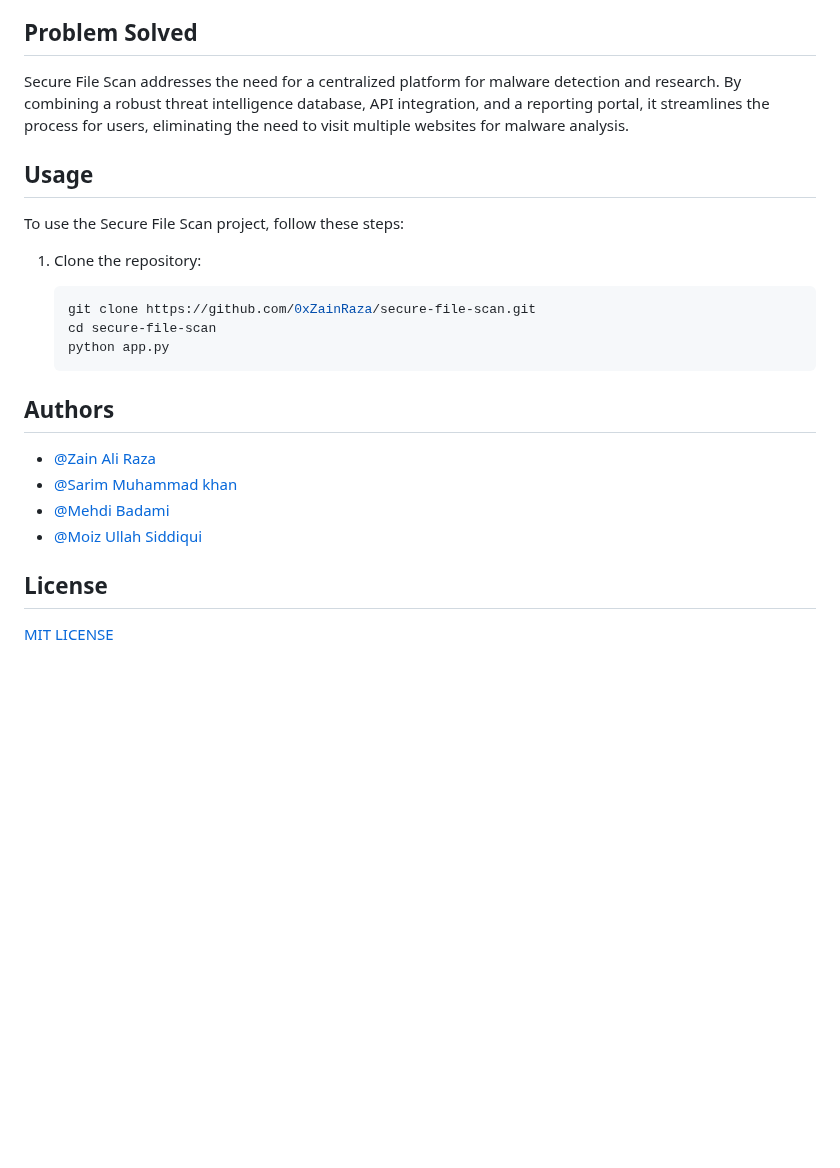
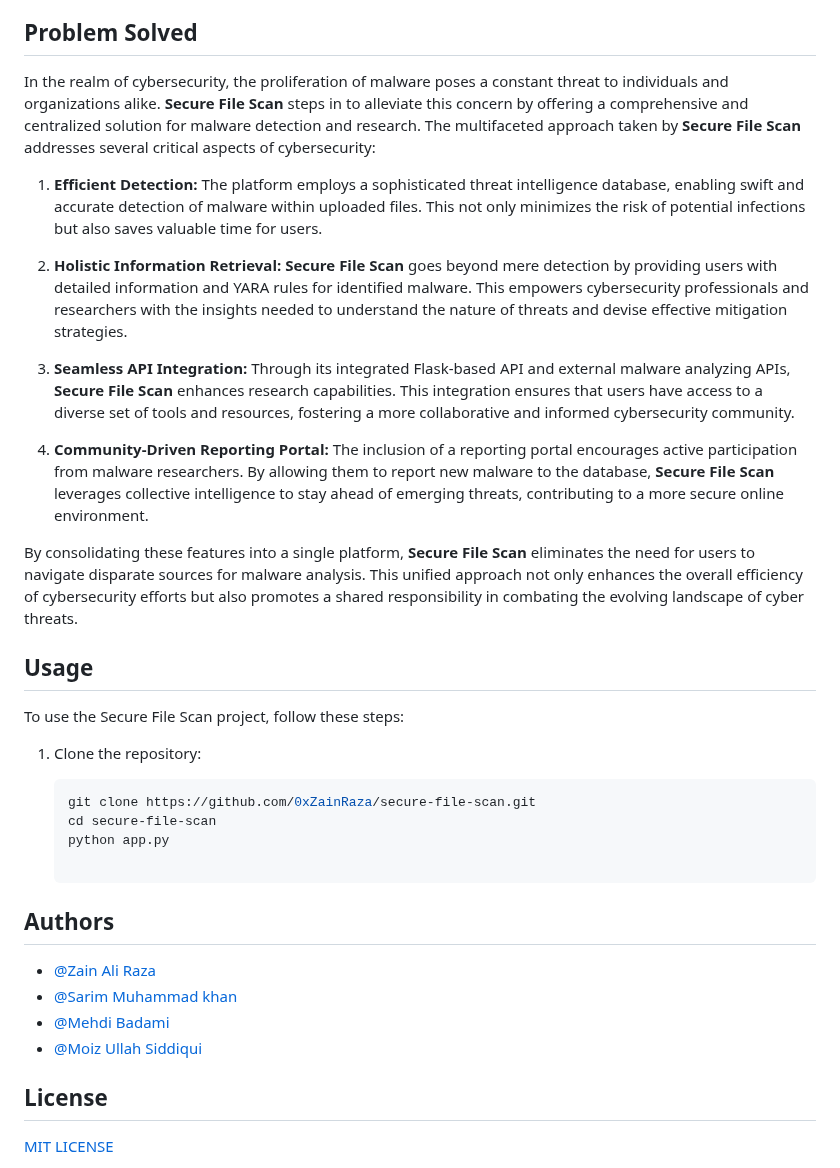
Before and after one commit to 0xZainRaza/Secure-File-Scan, a Markdown page: README.md, the part around one of its changes. Rendered like a GitHub page; blank space fills up the shorter version.

```diff
--- a/README.md
+++ b/README.md
@@ -76,7 +75,19 @@ Install the required Python libraries using the following command:
 
 ## Problem Solved
 
-Secure File Scan addresses the need for a centralized platform for malware detection and research. By combining a robust threat intelligence database, API integration, and a reporting portal, it streamlines the process for users, eliminating the need to visit multiple websites for malware analysis.
+In the realm of cybersecurity, the proliferation of malware poses a constant threat to individuals and organizations alike. **Secure File Scan** steps in to alleviate this concern by offering a comprehensive and centralized solution for malware detection and research. The multifaceted approach taken by **Secure File Scan** addresses several critical aspects of cybersecurity:
+
+1. **Efficient Detection:** The platform employs a sophisticated threat intelligence database, enabling swift and accurate detection of malware within uploaded files. This not only minimizes the risk of potential infections but also saves valuable time for users.
+
+2. **Holistic Information Retrieval:** **Secure File Scan** goes beyond mere detection by providing users with detailed information and YARA rules for identified malware. This empowers cybersecurity professionals and researchers with the insights needed to understand the nature of threats and devise effective mitigation strategies.
+
+3. **Seamless API Integration:** Through its integrated Flask-based API and external malware analyzing APIs, **Secure File Scan** enhances research capabilities. This integration ensures that users have access to a diverse set of tools and resources, fostering a more collaborative and informed cybersecurity community.
+
+4. **Community-Driven Reporting Portal:** The inclusion of a reporting portal encourages active participation from malware researchers. By allowing them to report new malware to the database, **Secure File Scan** leverages collective intelligence to stay ahead of emerging threats, contributing to a more secure online environment.
+
+By consolidating these features into a single platform, **Secure File Scan** eliminates the need for users to navigate disparate sources for malware analysis. This unified approach not only enhances the overall efficiency of cybersecurity efforts but also promotes a shared responsibility in combating the evolving landscape of cyber threats.
+
+
 ## Usage
 
 To use the Secure File Scan project, follow these steps:
@@ -87,11 +98,13 @@ To use the Secure File Scan project, follow these steps:
    git clone https://github.com/0xZainRaza/secure-file-scan.git
    cd secure-file-scan
    python app.py
+
 ## Authors
 - [@Zain Ali Raza](https://www.linkedin.com/in/zain-ali-raza-7372b1219/)
 - [@Sarim Muhammad khan](https://www.linkedin.com/in/sarim-mohammed-khan-65bb921a3/)
 - [@Mehdi Badami](https://www.linkedin.com/in/mehdi-badami-bb1509258/)
 - [@Moiz Ullah Siddiqui](https://www.linkedin.com/in/moiz-sid/)
+
 ## License
 
 [MIT LICENSE](https://github.com/0xZainRaza/Secure-File-Scan/blob/main/LICENSE)
```
Also changed, not shown: other parts of README.md (+0 -1 lines).
